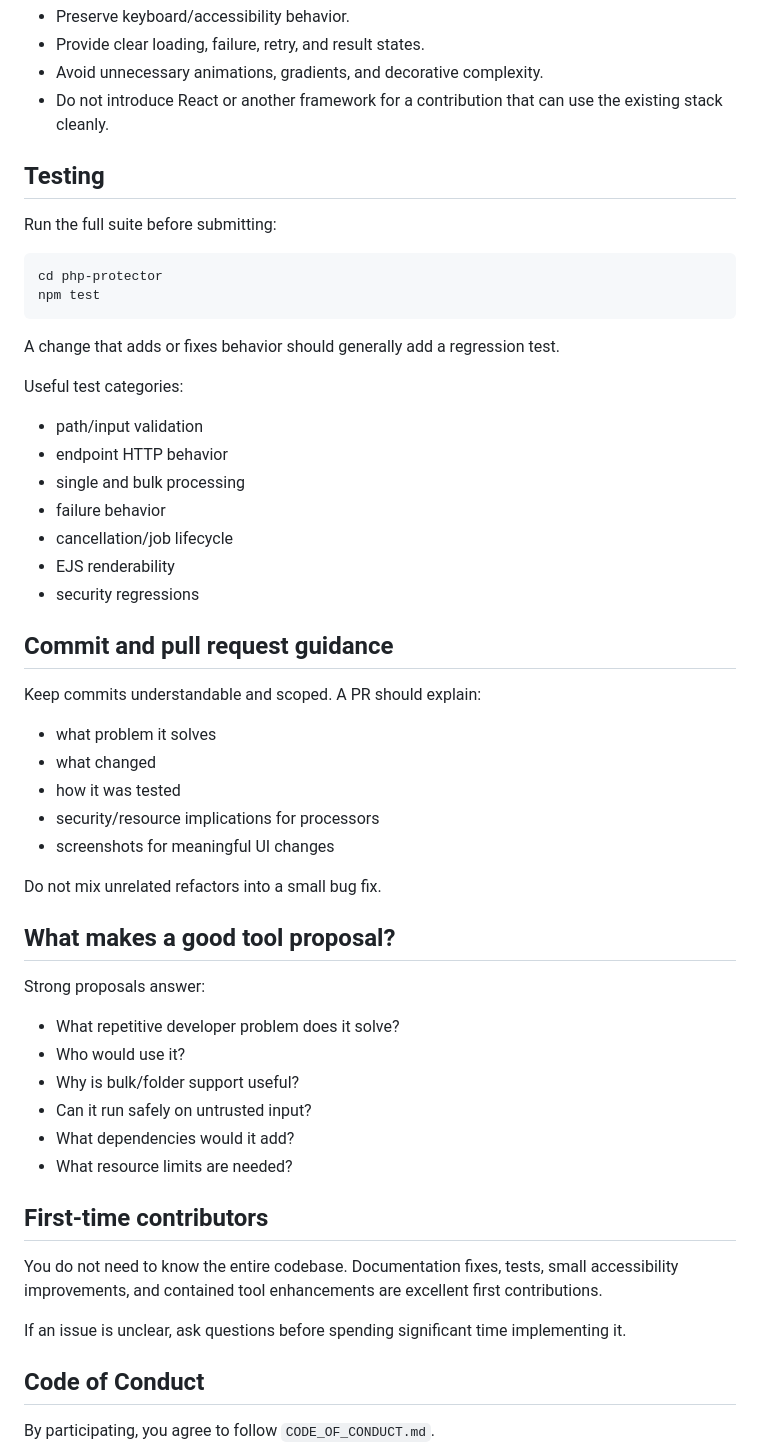
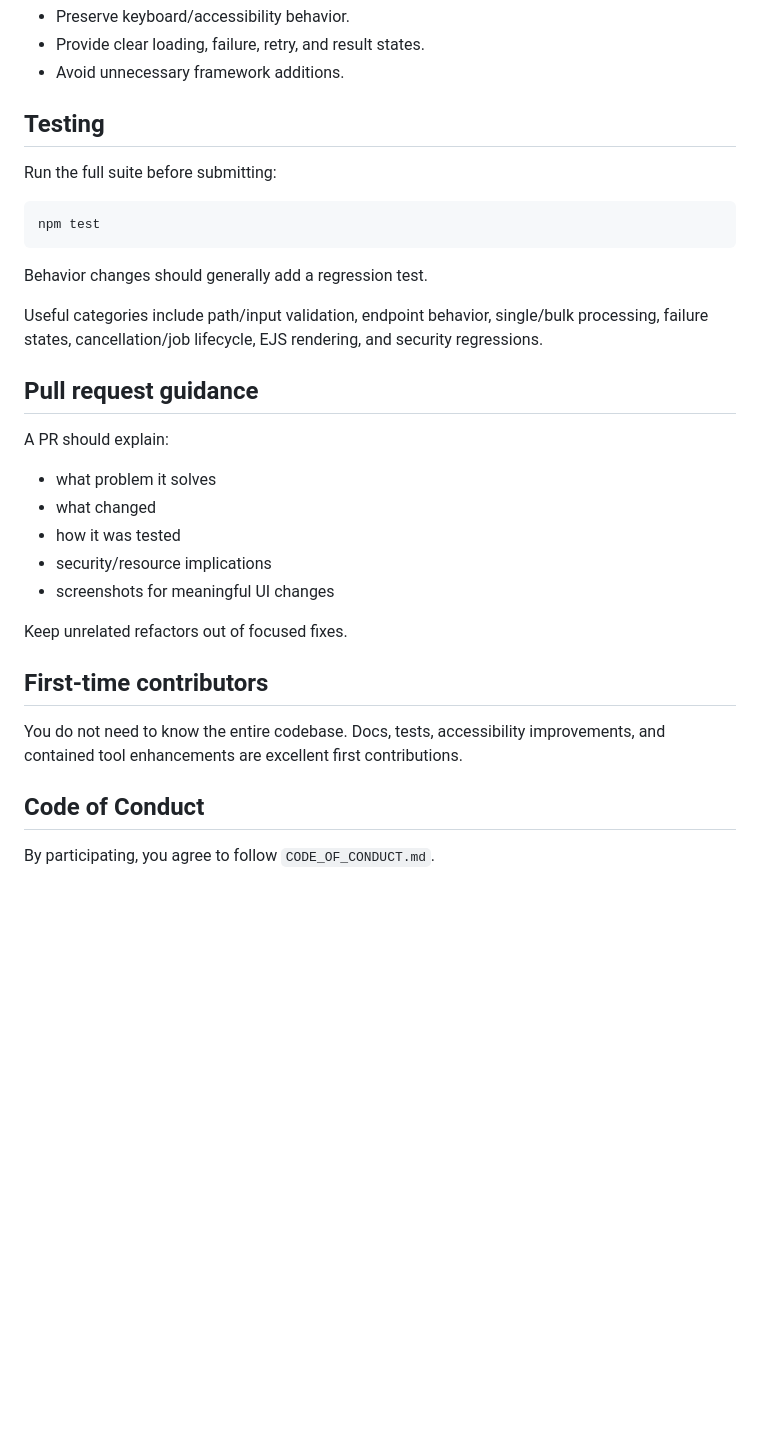
Before and after one commit to Spidy092/dev-tools, a Markdown page: CONTRIBUTING.md, the part around one of its changes. Rendered like a GitHub page; blank space fills up the shorter version.

````diff
--- a/CONTRIBUTING.md
+++ b/CONTRIBUTING.md
@@ -79,57 +78,34 @@ DevToolkit aims for a clean, consistent developer experience.
 - Preserve keyboard/accessibility behavior.
 - Provide clear loading, failure, retry, and result states.
-- Avoid unnecessary animations, gradients, and decorative complexity.
-- Do not introduce React or another framework for a contribution that can use the existing stack cleanly.
+- Avoid unnecessary framework additions.
 
 ## Testing
 
 Run the full suite before submitting:
 
 ```bash
-cd php-protector
 npm test
 ```
 
-A change that adds or fixes behavior should generally add a regression test.
+Behavior changes should generally add a regression test.
 
-Useful test categories:
+Useful categories include path/input validation, endpoint behavior, single/bulk processing, failure states, cancellation/job lifecycle, EJS rendering, and security regressions.
 
-- path/input validation
-- endpoint HTTP behavior
-- single and bulk processing
-- failure behavior
-- cancellation/job lifecycle
-- EJS renderability
-- security regressions
+## Pull request guidance
 
-## Commit and pull request guidance
-
-Keep commits understandable and scoped. A PR should explain:
+A PR should explain:
 
 - what problem it solves
 - what changed
 - how it was tested
-- security/resource implications for processors
+- security/resource implications
 - screenshots for meaningful UI changes
 
-Do not mix unrelated refactors into a small bug fix.
-
-## What makes a good tool proposal?
-
-Strong proposals answer:
-
-- What repetitive developer problem does it solve?
-- Who would use it?
-- Why is bulk/folder support useful?
-- Can it run safely on untrusted input?
-- What dependencies would it add?
-- What resource limits are needed?
+Keep unrelated refactors out of focused fixes.
 
 ## First-time contributors
 
-You do not need to know the entire codebase. Documentation fixes, tests, small accessibility improvements, and contained tool enhancements are excellent first contributions.
-
-If an issue is unclear, ask questions before spending significant time implementing it.
+You do not need to know the entire codebase. Docs, tests, accessibility improvements, and contained tool enhancements are excellent first contributions.
 
 ## Code of Conduct
 
````
Also changed, not shown: other parts of CONTRIBUTING.md (+24 -25 lines).
